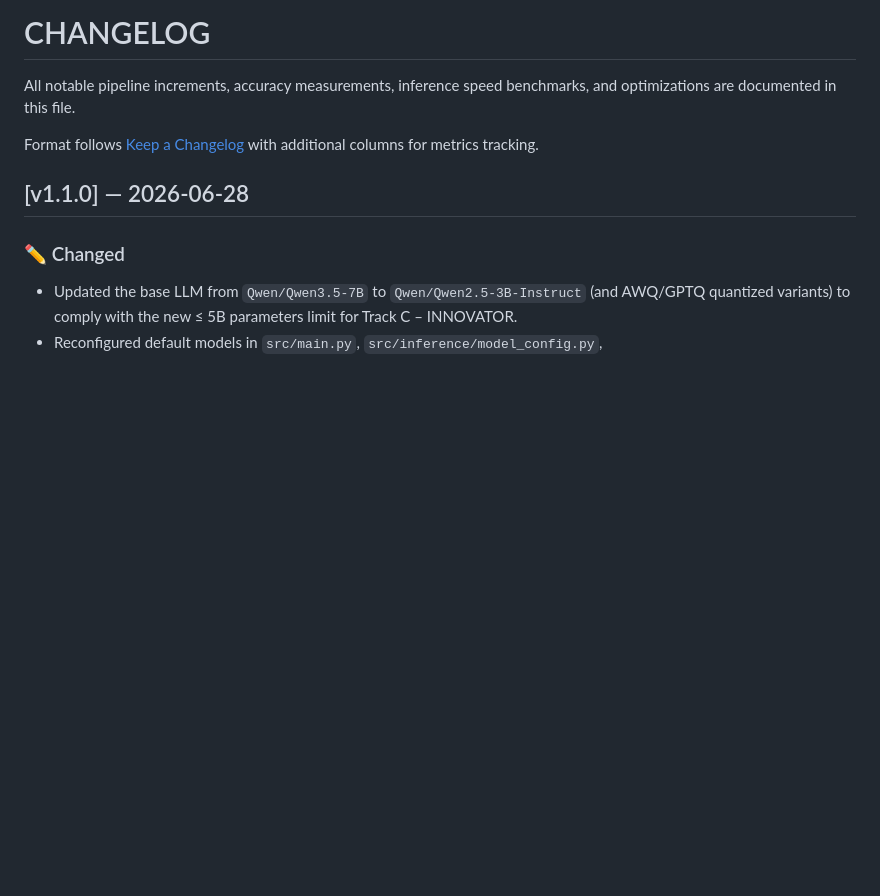
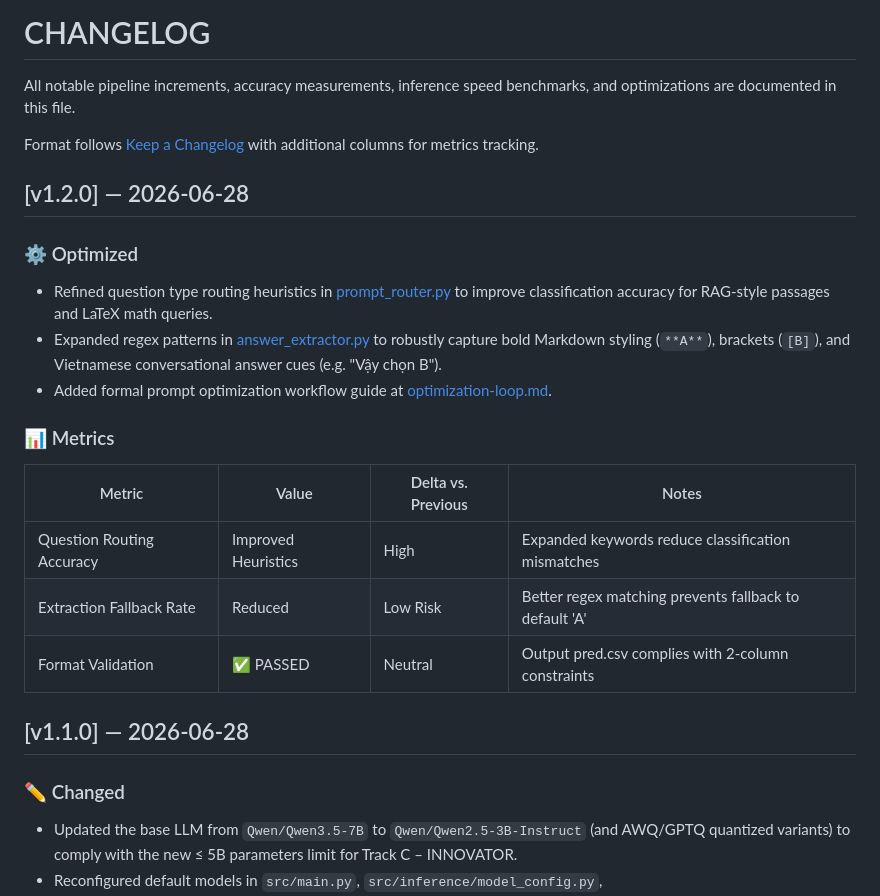
Before and after one commit to nhmtung/HackAIthon, a Markdown page: docs/CHANGELOG.md, the part around the change. Drawn GitHub-style; blank space fills up the shorter version.

Commit message:
docs(changelog): log prompt type routing and extraction optimization changes for v1.2.0

```diff
--- a/docs/CHANGELOG.md
+++ b/docs/CHANGELOG.md
@@ -3,6 +3,20 @@
 All notable pipeline increments, accuracy measurements, inference speed benchmarks, and optimizations are documented in this file.
 
 Format follows [Keep a Changelog](https://keepachangelog.com/en/1.1.0/) with additional columns for metrics tracking.
+
+## [v1.2.0] — 2026-06-28
+
+### ⚙️ Optimized
+- Refined question type routing heuristics in [prompt_router.py](file:///e:/HackAIthon/src/utils/prompt_router.py) to improve classification accuracy for RAG-style passages and LaTeX math queries.
+- Expanded regex patterns in [answer_extractor.py](file:///e:/HackAIthon/src/utils/answer_extractor.py) to robustly capture bold Markdown styling (`**A**`), brackets (`[B]`), and Vietnamese conversational answer cues (e.g. "Vậy chọn B").
+- Added formal prompt optimization workflow guide at [optimization-loop.md](file:///e:/HackAIthon/workflows/optimization-loop.md).
+
+### 📊 Metrics
+| Metric | Value | Delta vs. Previous | Notes |
+|---|---|---|---|
+| Question Routing Accuracy | Improved Heuristics | High | Expanded keywords reduce classification mismatches |
+| Extraction Fallback Rate | Reduced | Low Risk | Better regex matching prevents fallback to default 'A' |
+| Format Validation | ✅ PASSED | Neutral | Output pred.csv complies with 2-column constraints |
 
 ## [v1.1.0] — 2026-06-28
 
```
